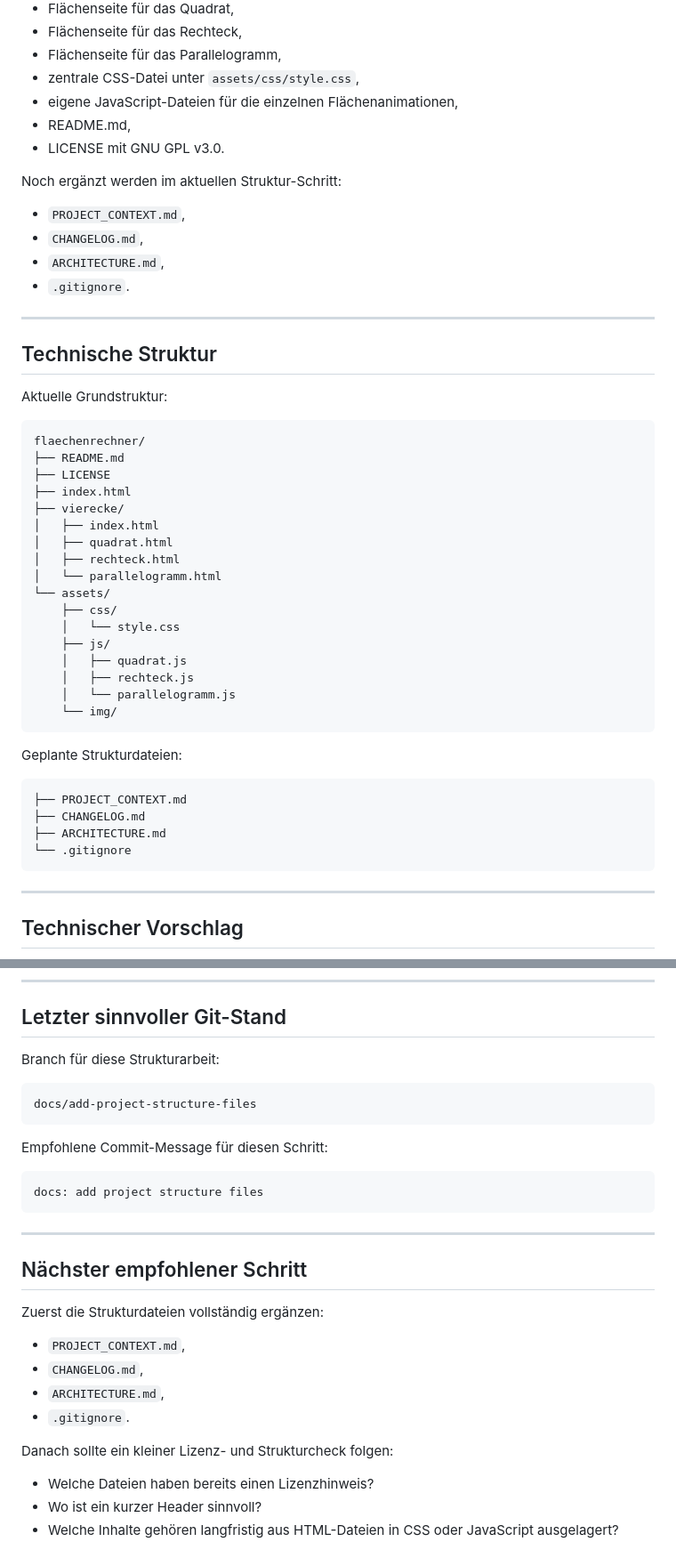
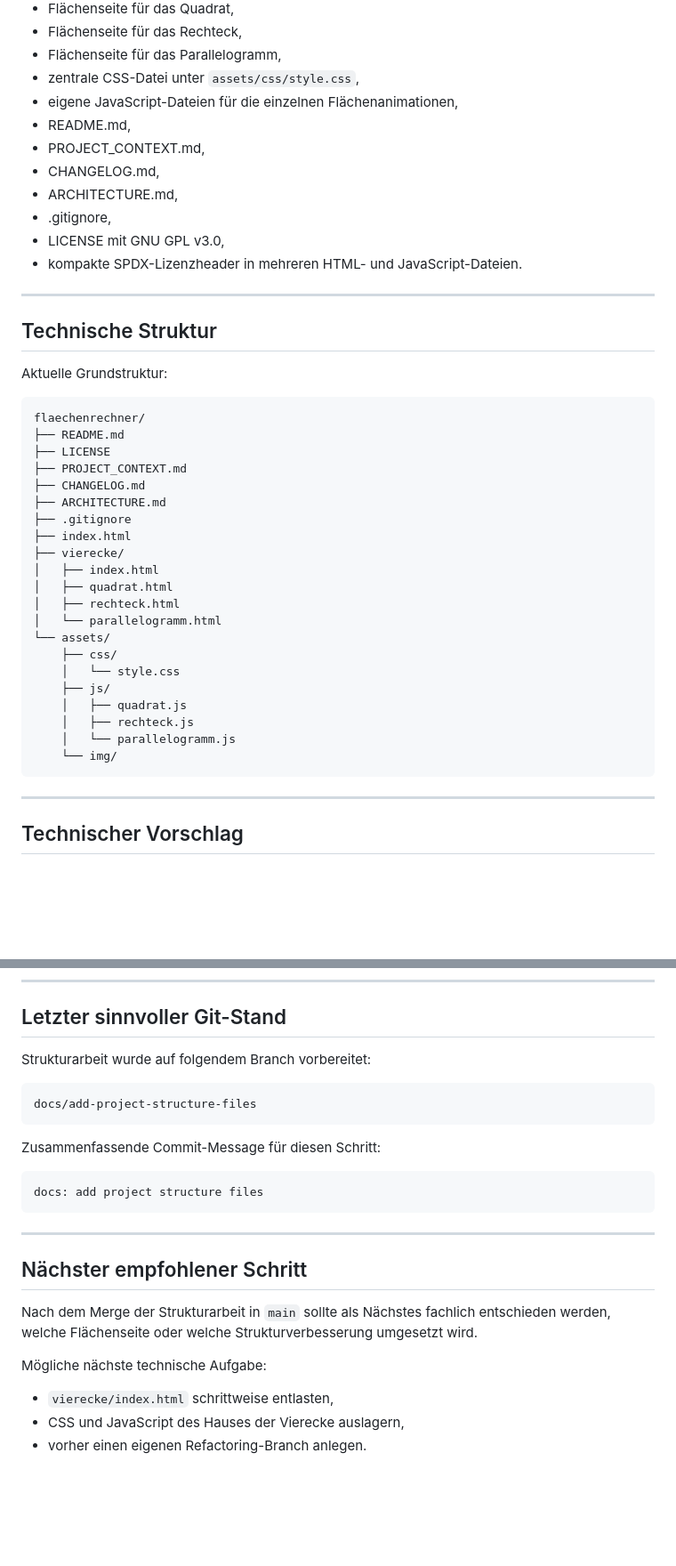
Before and after one commit to tillealex/flaechenrechner, a Markdown page: PROJECT_CONTEXT.md, 2 parts joined by grey strips. Shown at 89% size. GitHub-like rendering; blank space fills up the shorter version.

Commit message:
docs: update project context after structure setup

````diff
--- a/PROJECT_CONTEXT.md
+++ b/PROJECT_CONTEXT.md
@@ -68,14 +70,12 @@ Aktuell vorhanden:
 - zentrale CSS-Datei unter `assets/css/style.css`,
 - eigene JavaScript-Dateien für die einzelnen Flächenanimationen,
 - README.md,
-- LICENSE mit GNU GPL v3.0.
-
-Noch ergänzt werden im aktuellen Struktur-Schritt:
-
-- `PROJECT_CONTEXT.md`,
-- `CHANGELOG.md`,
-- `ARCHITECTURE.md`,
-- `.gitignore`.
+- PROJECT_CONTEXT.md,
+- CHANGELOG.md,
+- ARCHITECTURE.md,
+- .gitignore,
+- LICENSE mit GNU GPL v3.0,
+- kompakte SPDX-Lizenzheader in mehreren HTML- und JavaScript-Dateien.
 
 ---
 
@@ -87,6 +87,10 @@ Aktuelle Grundstruktur:
 flaechenrechner/
 ├── README.md
 ├── LICENSE
+├── PROJECT_CONTEXT.md
+├── CHANGELOG.md
+├── ARCHITECTURE.md
+├── .gitignore
 ├── index.html
 ├── vierecke/
 │   ├── index.html
@@ -101,15 +105,6 @@ flaechenrechner/
     │   ├── rechteck.js
     │   └── parallelogramm.js
     └── img/
-```
-
-Geplante Strukturdateien:
-
-```text
-├── PROJECT_CONTEXT.md
-├── CHANGELOG.md
-├── ARCHITECTURE.md
-└── .gitignore
 ```
 
 ---
@@ -245,13 +240,13 @@ fix: correct rectangle animation spacing
 
 ## Letzter sinnvoller Git-Stand
 
-Branch für diese Strukturarbeit:
+Strukturarbeit wurde auf folgendem Branch vorbereitet:
 
 ```text
 docs/add-project-structure-files
 ```
 
-Empfohlene Commit-Message für diesen Schritt:
+Zusammenfassende Commit-Message für diesen Schritt:
 
 ```text
 docs: add project structure files
@@ -261,15 +256,10 @@ docs: add project structure files
 
 ## Nächster empfohlener Schritt
 
-Zuerst die Strukturdateien vollständig ergänzen:
+Nach dem Merge der Strukturarbeit in `main` sollte als Nächstes fachlich entschieden werden, welche Flächenseite oder welche Strukturverbesserung umgesetzt wird.
 
-- `PROJECT_CONTEXT.md`,
-- `CHANGELOG.md`,
-- `ARCHITECTURE.md`,
-- `.gitignore`.
+Mögliche nächste technische Aufgabe:
 
-Danach sollte ein kleiner Lizenz- und Strukturcheck folgen:
-
-- Welche Dateien haben bereits einen Lizenzhinweis?
-- Wo ist ein kurzer Header sinnvoll?
-- Welche Inhalte gehören langfristig aus HTML-Dateien in CSS oder JavaScript ausgelagert?
+- `vierecke/index.html` schrittweise entlasten,
+- CSS und JavaScript des Hauses der Vierecke auslagern,
+- vorher einen eigenen Refactoring-Branch anlegen.
````
Also changed, not shown: other parts of PROJECT_CONTEXT.md (+5 -3 lines).
